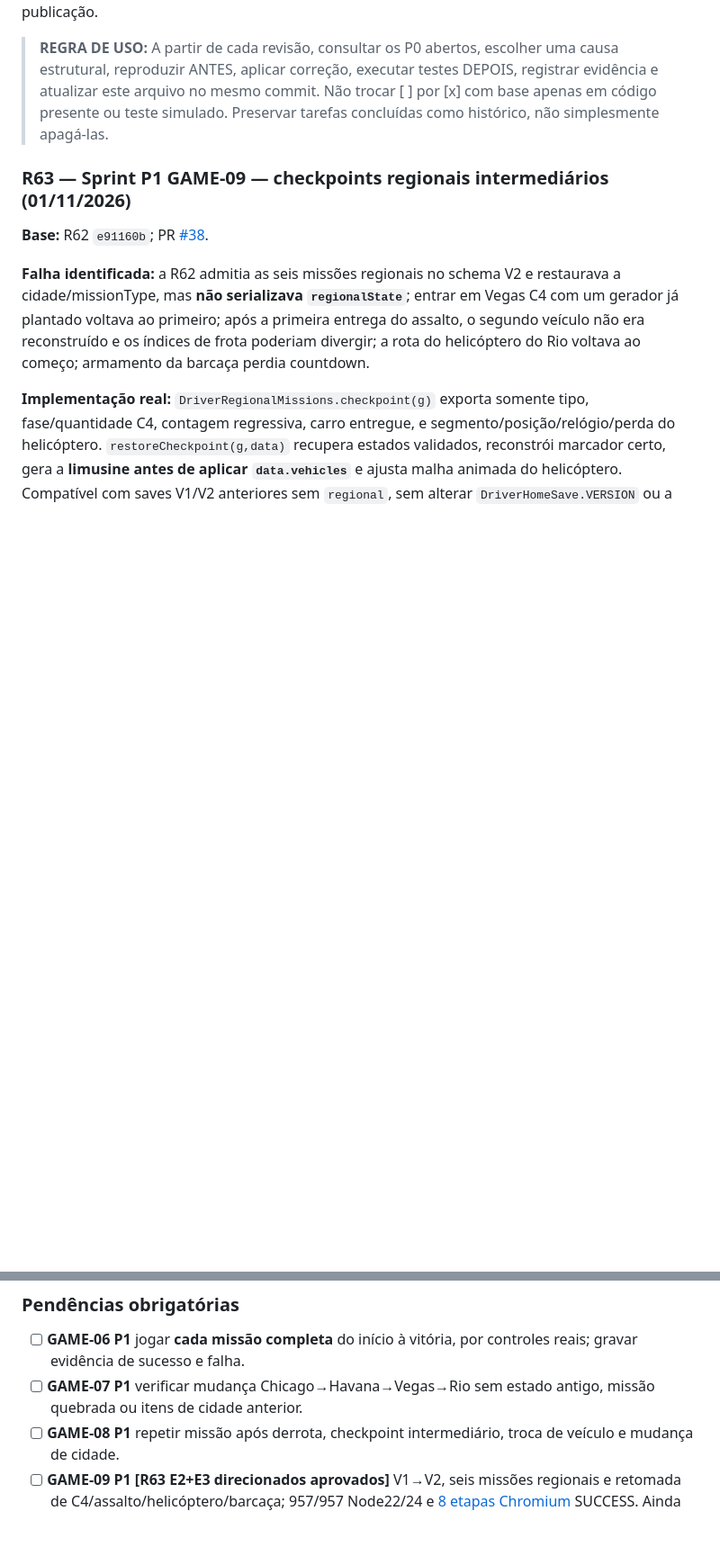
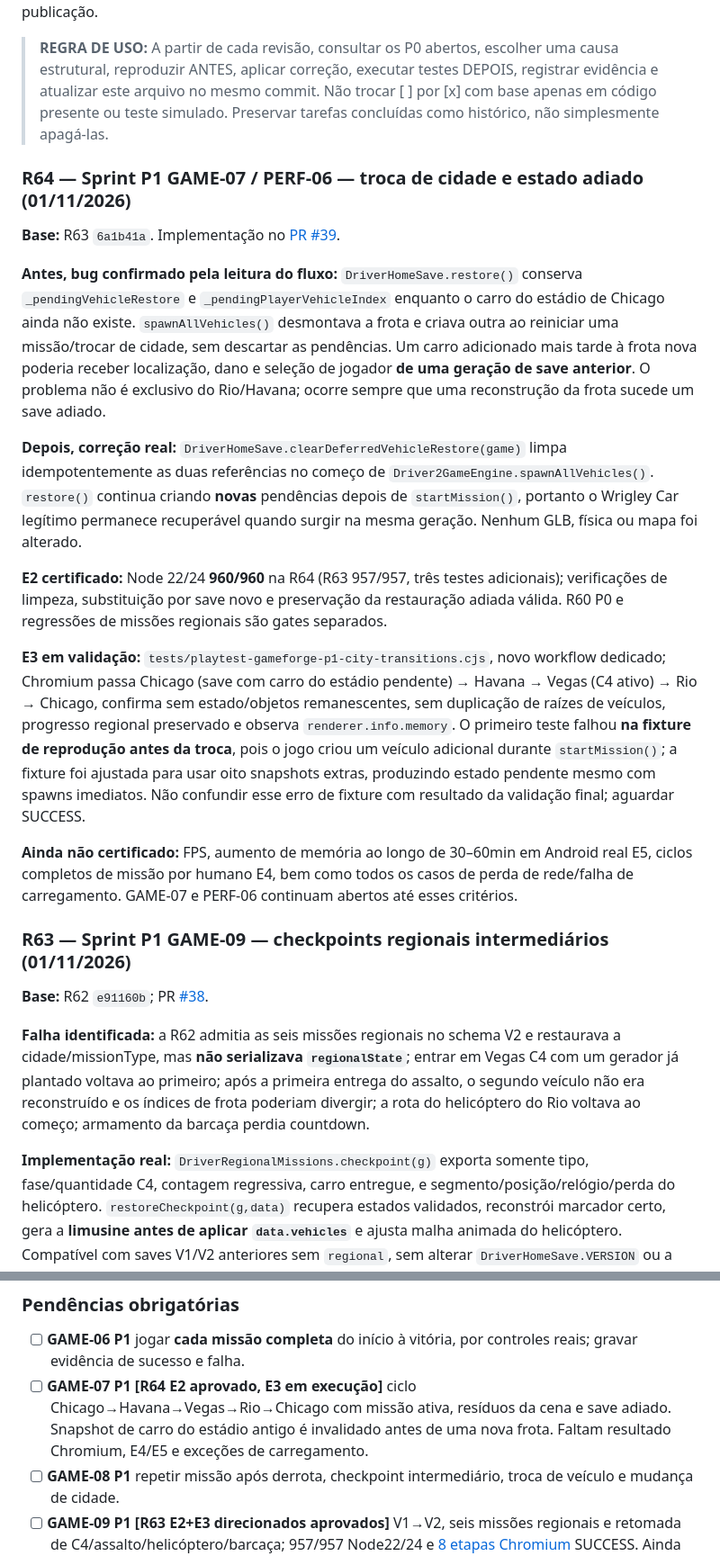
Before and after one commit to jogoiarexx-blip/Driver-2-Three-js, a Markdown page: AUDITORIA-MESTRA-DRIVER2.md, 2 parts joined by grey strips. Shown at 90% size. Rendered like a GitHub page; blank space fills up the shorter version.

Commit message:
docs(p1): R64 stale vehicle save diagnosis, 960 tests, four-city E3 gate

```diff
--- a/AUDITORIA-MESTRA-DRIVER2.md
+++ b/AUDITORIA-MESTRA-DRIVER2.md
@@ -5,6 +5,20 @@
 **Escopo:** Undercover, Passeio Livre, Chicago PS1 experimental, Havana, Las Vegas, Rio, campanha, IA, colisões, GLBs, animações, renderização, áudio, desempenho, mobile, saves, QA, arquitetura e publicação.
 
 > **REGRA DE USO:** A partir de cada revisão, consultar os P0 abertos, escolher uma causa estrutural, reproduzir ANTES, aplicar correção, executar testes DEPOIS, registrar evidência e atualizar este arquivo no mesmo commit. Não trocar [ ] por [x] com base apenas em código presente ou teste simulado. Preservar tarefas concluídas como histórico, não simplesmente apagá-las.
+
+### R64 — Sprint P1 GAME-07 / PERF-06 — troca de cidade e estado adiado (01/11/2026)
+
+**Base:** R63 `6a1b41a`. Implementação no [PR #39](https://github.com/jogoiarexx-blip/Driver-2-Three-js/pull/39).
+
+**Antes, bug confirmado pela leitura do fluxo:** `DriverHomeSave.restore()` conserva `_pendingVehicleRestore` e `_pendingPlayerVehicleIndex` enquanto o carro do estádio de Chicago ainda não existe. `spawnAllVehicles()` desmontava a frota e criava outra ao reiniciar uma missão/trocar de cidade, sem descartar as pendências. Um carro adicionado mais tarde à frota nova poderia receber localização, dano e seleção de jogador **de uma geração de save anterior**. O problema não é exclusivo do Rio/Havana; ocorre sempre que uma reconstrução da frota sucede um save adiado.
+
+**Depois, correção real:** `DriverHomeSave.clearDeferredVehicleRestore(game)` limpa idempotentemente as duas referências no começo de `Driver2GameEngine.spawnAllVehicles()`. `restore()` continua criando **novas** pendências depois de `startMission()`, portanto o Wrigley Car legítimo permanece recuperável quando surgir na mesma geração. Nenhum GLB, física ou mapa foi alterado.
+
+**E2 certificado:** Node 22/24 **960/960** na R64 (R63 957/957, três testes adicionais); verificações de limpeza, substituição por save novo e preservação da restauração adiada válida. R60 P0 e regressões de missões regionais são gates separados.
+
+**E3 em validação:** `tests/playtest-gameforge-p1-city-transitions.cjs`, novo workflow dedicado; Chromium passa Chicago (save com carro do estádio pendente) → Havana → Vegas (C4 ativo) → Rio → Chicago, confirma sem estado/objetos remanescentes, sem duplicação de raízes de veículos, progresso regional preservado e observa `renderer.info.memory`. O primeiro teste falhou **na fixture de reprodução antes da troca**, pois o jogo criou um veículo adicional durante `startMission()`; a fixture foi ajustada para usar oito snapshots extras, produzindo estado pendente mesmo com spawns imediatos. Não confundir esse erro de fixture com resultado da validação final; aguardar SUCCESS.
+
+**Ainda não certificado:** FPS, aumento de memória ao longo de 30–60min em Android real E5, ciclos completos de missão por humano E4, bem como todos os casos de perda de rede/falha de carregamento. GAME-07 e PERF-06 continuam abertos até esses critérios.
 
 ### R63 — Sprint P1 GAME-09 — checkpoints regionais intermediários (01/11/2026)
 
@@ -224,7 +238,7 @@ Links de referência dos workflows:
 
 ### Pendências obrigatórias
 - [ ] **GAME-06 P1** jogar **cada missão completa** do início à vitória, por controles reais; gravar evidência de sucesso e falha.
-- [ ] **GAME-07 P1** verificar mudança Chicago→Havana→Vegas→Rio sem estado antigo, missão quebrada ou itens de cidade anterior.
+- [ ] **GAME-07 P1 [R64 E2 aprovado, E3 em execução]** ciclo Chicago→Havana→Vegas→Rio→Chicago com missão ativa, resíduos da cena e save adiado. Snapshot de carro do estádio antigo é invalidado antes de uma nova frota. Faltam resultado Chromium, E4/E5 e exceções de carregamento.
 - [ ] **GAME-08 P1** repetir missão após derrota, checkpoint intermediário, troca de veículo e mudança de cidade.
 - [ ] **GAME-09 P1 [R63 E2+E3 direcionados aprovados]** V1→V2, seis missões regionais e retomada de C4/assalto/helicóptero/barcaça; 957/957 Node22/24 e [8 etapas Chromium](https://github.com/jogoiarexx-blip/Driver-2-Three-js/actions/runs/41302361086) SUCCESS. Ainda faltam Android real, testes humanos E4 e resistência/corrupção após longas sessões.
 - [ ] **GAME-10 P1** comparar ritmo do jogo: física, objetivos, dificuldade, perseguições e variedade, sem inventar fidelidade às 40+ missões do PS1.
```
Also changed, not shown: other parts of AUDITORIA-MESTRA-DRIVER2.md (+1 -1 lines).
